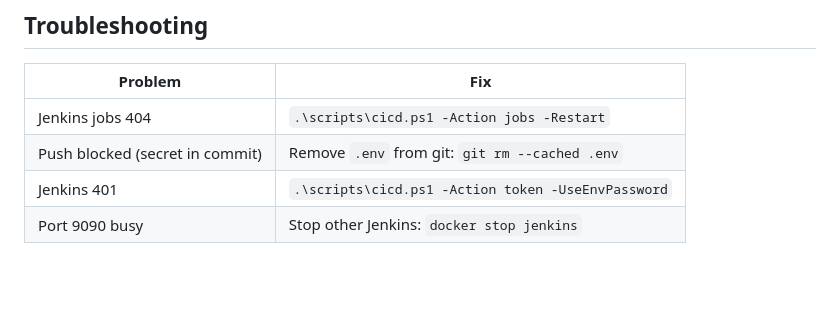
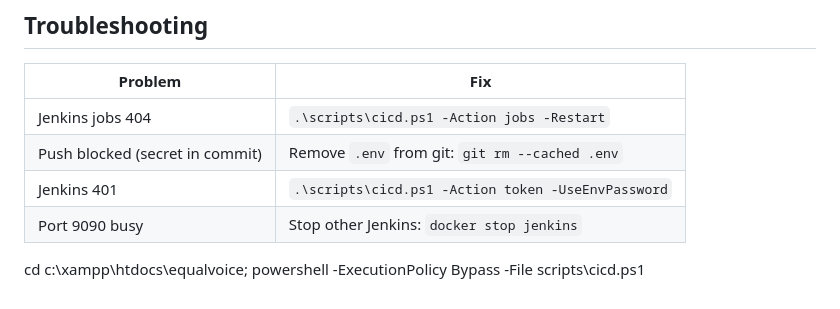
Before and after one commit to sheniahbucoy08-ui/equality, a Markdown page: README.md, the part around the change. GitHub-like rendering; blank space fills up the shorter version.

Commit message:
CI/CD automated push 2026-05-21 11:40

```diff
--- a/README.md
+++ b/README.md
@@ -102,3 +102,4 @@ equalvoice/
 | Push blocked (secret in commit) | Remove `.env` from git: `git rm --cached .env` |
 | Jenkins 401 | `.\scripts\cicd.ps1 -Action token -UseEnvPassword` |
 | Port 9090 busy | Stop other Jenkins: `docker stop jenkins` |
+cd c:\xampp\htdocs\equalvoice; powershell -ExecutionPolicy Bypass -File scripts\cicd.ps1
```
